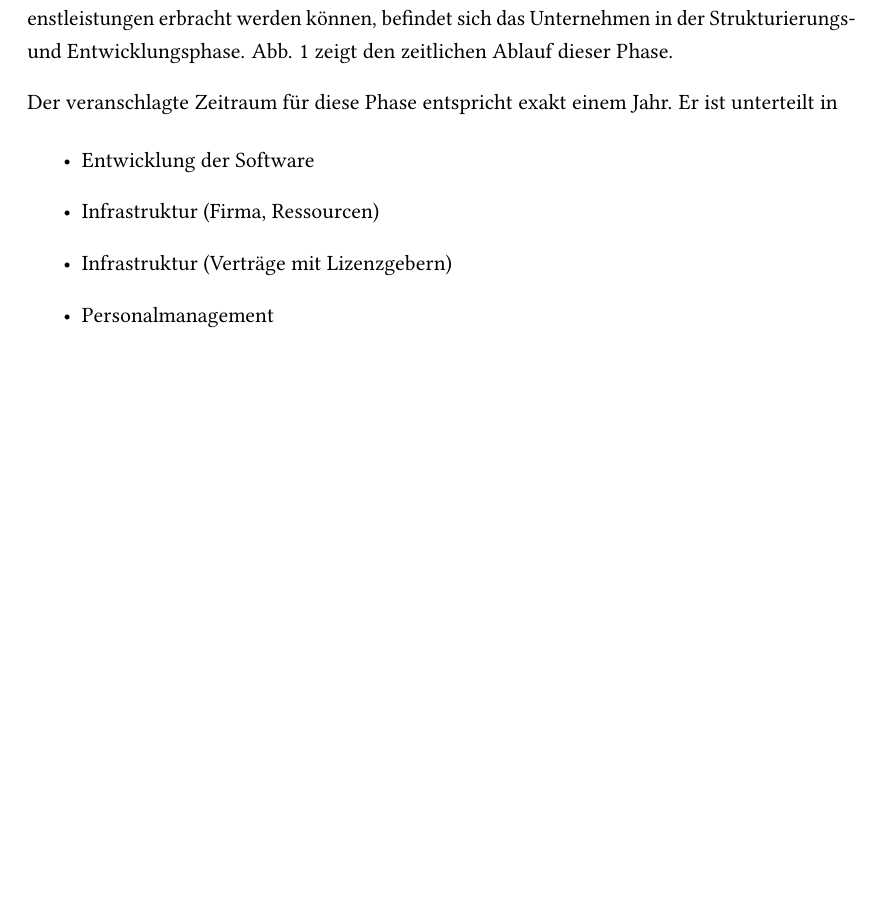
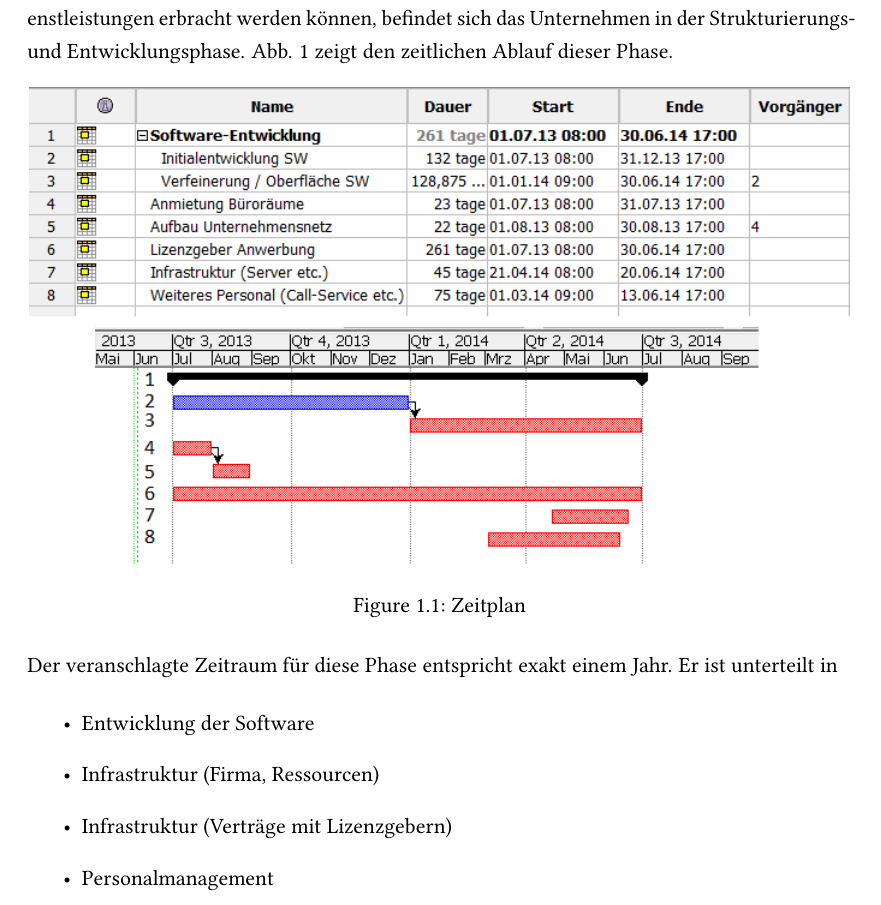
Before and after one commit to StiggyB/bp-softladen, a LaTeX book (main.tex, which reads IdeeZeitplan.tex): part of page 4 of 13 before the commit and part of page 4 of 14 after it, cut so that both start at the same text, the shorter picture padded with empty space. Compiled offline with pdfLaTeX.

Commit message:
Updated IdeeZeitplan.tex with missing Image from Dropbox

```diff
--- a/IdeeZeitplan.tex
+++ b/IdeeZeitplan.tex
@@ -15,12 +15,12 @@ Besonders für kleinere Entwickler bietet eine solche Softwareplattform Vorteile
 
 Bis zum operativen Start des Unternehmens, also dem Zeitpunkt, an dem die oben genannten Dienstleistungen erbracht werden können, befindet sich das Unternehmen in der Strukturierungs- und Entwicklungsphase. Abb. 1 zeigt den zeitlichen Ablauf dieser  Phase.
 
-%\begin{figure}[h]
-%         \centering
-%                 \includegraphics[scale=1.00]{zeitplan.png}
-%                 \caption{Zeitplan}
-%         \label{fig:NM}
-% \end{figure}
+\begin{figure}[h]
+         \centering
+                 \includegraphics[scale=1.00]{zeitplan.png}
+                 \caption{Zeitplan}
+         \label{fig:NM}
+\end{figure}
 
 Der veranschlagte Zeitraum für diese Phase entspricht exakt einem Jahr. Er ist unterteilt in
 
```
Also changed, not shown: main.pdf, zeitplan.png (added).
